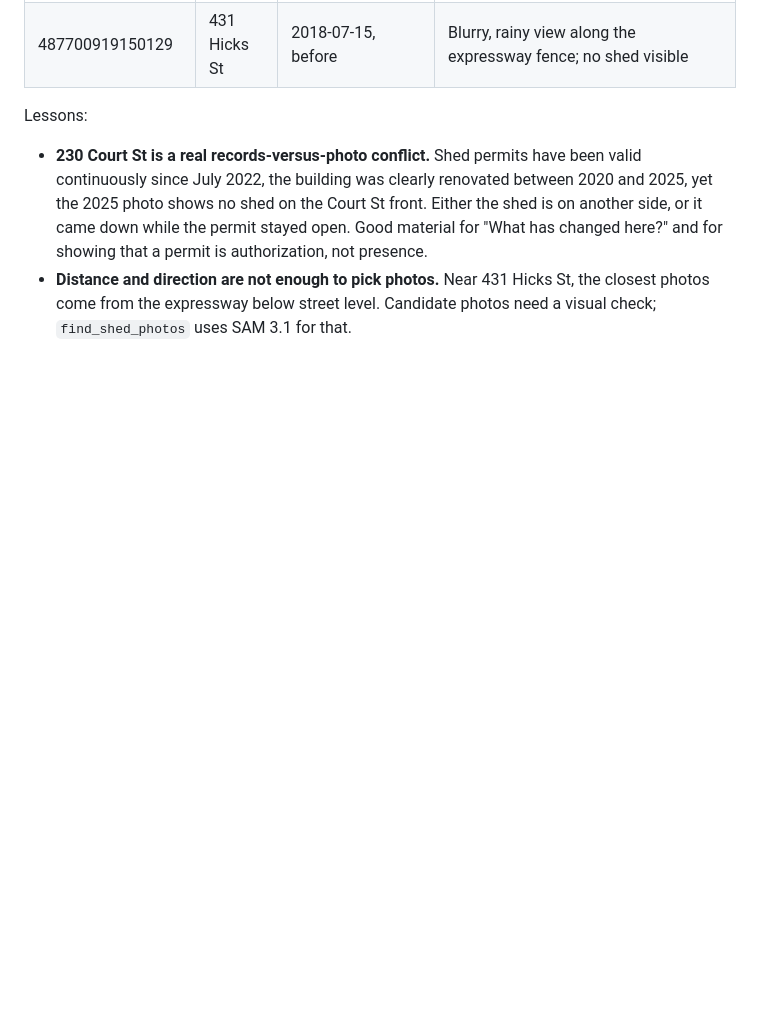
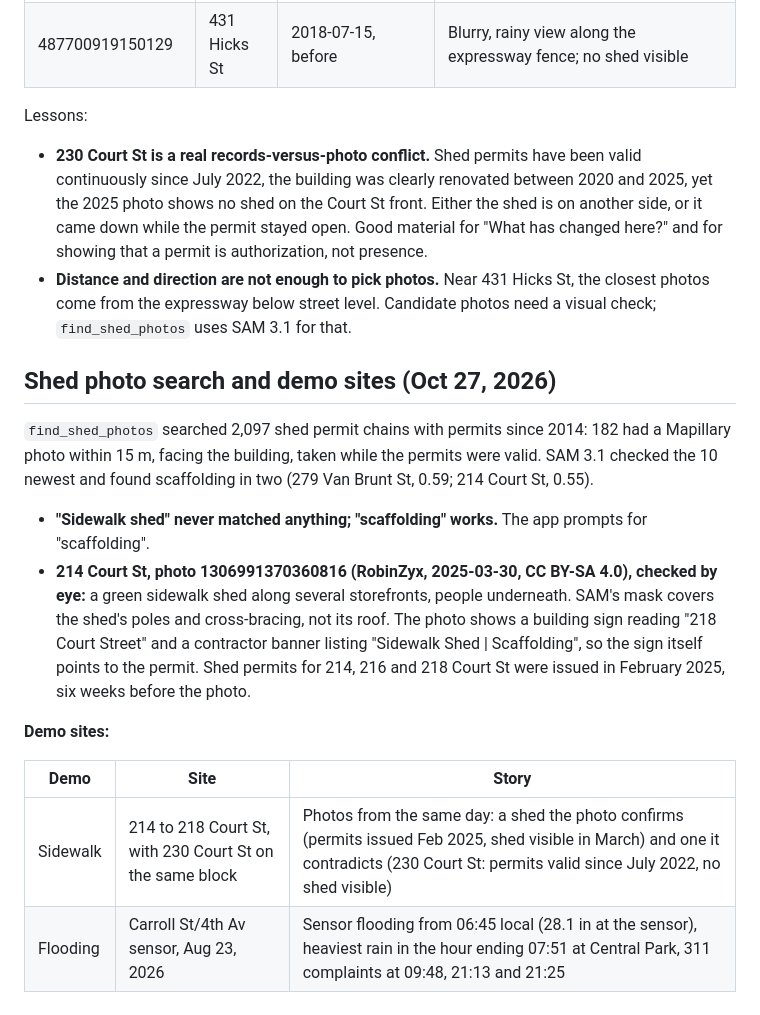
Before and after one commit to yirong-ding/city-investigator, a Markdown page: smoke/FINDINGS.md, the part around the change. Rendered like a GitHub page; blank space fills up the shorter version.

Commit message:
Record the shed photo search results and the chosen demo sites
Co-Authored-By: Claude Opus 5.5 <noreply@anthropic.com>
Claude-Session: https://claude.ai/code/session_01T9VPtyMNr9L6LvrNLfJEZR

```diff
--- a/smoke/FINDINGS.md
+++ b/smoke/FINDINGS.md
@@ -151,3 +151,17 @@ Lessons:
 
 - **230 Court St is a real records-versus-photo conflict.** Shed permits have been valid continuously since July 2022, the building was clearly renovated between 2020 and 2025, yet the 2025 photo shows no shed on the Court St front. Either the shed is on another side, or it came down while the permit stayed open. Good material for "What has changed here?" and for showing that a permit is authorization, not presence.
 - **Distance and direction are not enough to pick photos.** Near 431 Hicks St, the closest photos come from the expressway below street level. Candidate photos need a visual check; `find_shed_photos` uses SAM 3.1 for that.
+
+## Shed photo search and demo sites (Oct 27, 2026)
+
+`find_shed_photos` searched 2,097 shed permit chains with permits since 2014: 182 had a Mapillary photo within 15 m, facing the building, taken while the permits were valid. SAM 3.1 checked the 10 newest and found scaffolding in two (279 Van Brunt St, 0.59; 214 Court St, 0.55).
+
+- **"Sidewalk shed" never matched anything; "scaffolding" works.** The app prompts for "scaffolding".
+- **214 Court St, photo 1306991370360816 (RobinZyx, 2025-03-30, CC BY-SA 4.0), checked by eye:** a green sidewalk shed along several storefronts, people underneath. SAM's mask covers the shed's poles and cross-bracing, not its roof. The photo shows a building sign reading "218 Court Street" and a contractor banner listing "Sidewalk Shed | Scaffolding", so the sign itself points to the permit. Shed permits for 214, 216 and 218 Court St were issued in February 2025, six weeks before the photo.
+
+**Demo sites:**
+
+| Demo | Site | Story |
+|---|---|---|
+| Sidewalk | 214 to 218 Court St, with 230 Court St on the same block | Photos from the same day: a shed the photo confirms (permits issued Feb 2025, shed visible in March) and one it contradicts (230 Court St: permits valid since July 2022, no shed visible) |
+| Flooding | Carroll St/4th Av sensor, Aug 23, 2026 | Sensor flooding from 06:45 local (28.1 in at the sensor), heaviest rain in the hour ending 07:51 at Central Park, 311 complaints at 09:48, 21:13 and 21:25 |
```
